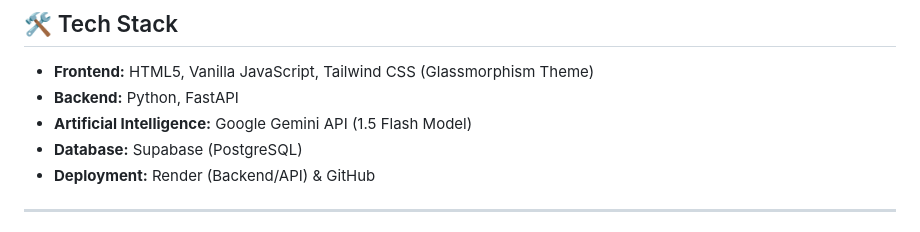
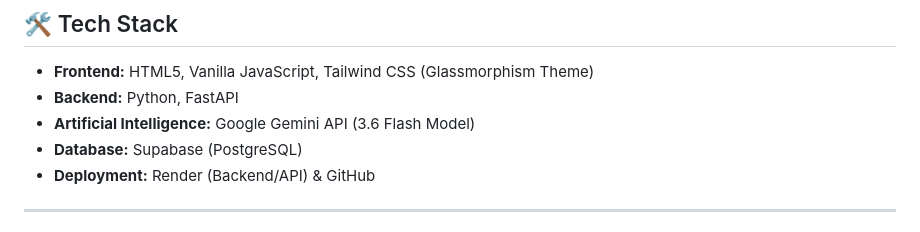
Before and after one commit to Dominator1905/kirana-voice-ledger, a Markdown page: README.md, the part around the change. Rendered like a GitHub page.

Commit message:
Update Google Gemini API version in README

```diff
--- a/README.md
+++ b/README.md
@@ -35,7 +35,7 @@ Local shopkeepers (like the local *Paan Bhandar* or *Kirana* store) lose track o
 
 *   **Frontend:** HTML5, Vanilla JavaScript, Tailwind CSS (Glassmorphism Theme)
 *   **Backend:** Python, FastAPI
-*   **Artificial Intelligence:** Google Gemini API (1.5 Flash Model)
+*   **Artificial Intelligence:** Google Gemini API (3.6 Flash Model)
 *   **Database:** Supabase (PostgreSQL)
 *   **Deployment:** Render (Backend/API) & GitHub
 
```
